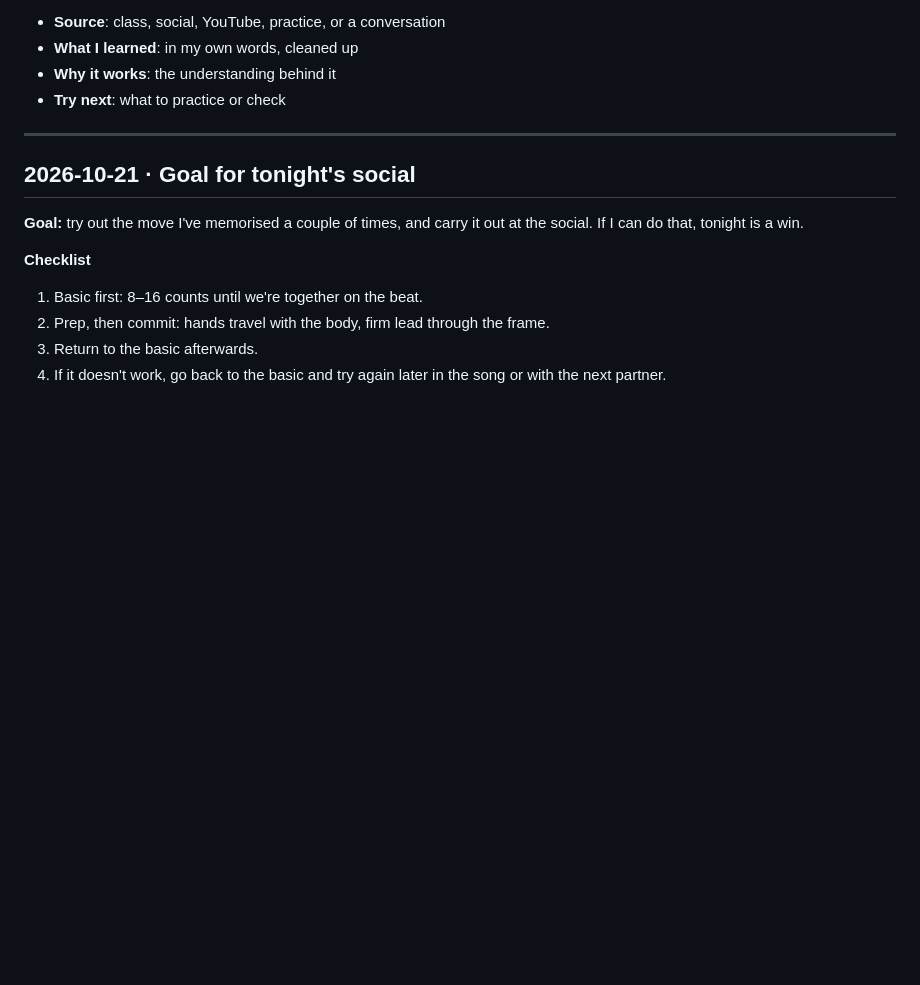
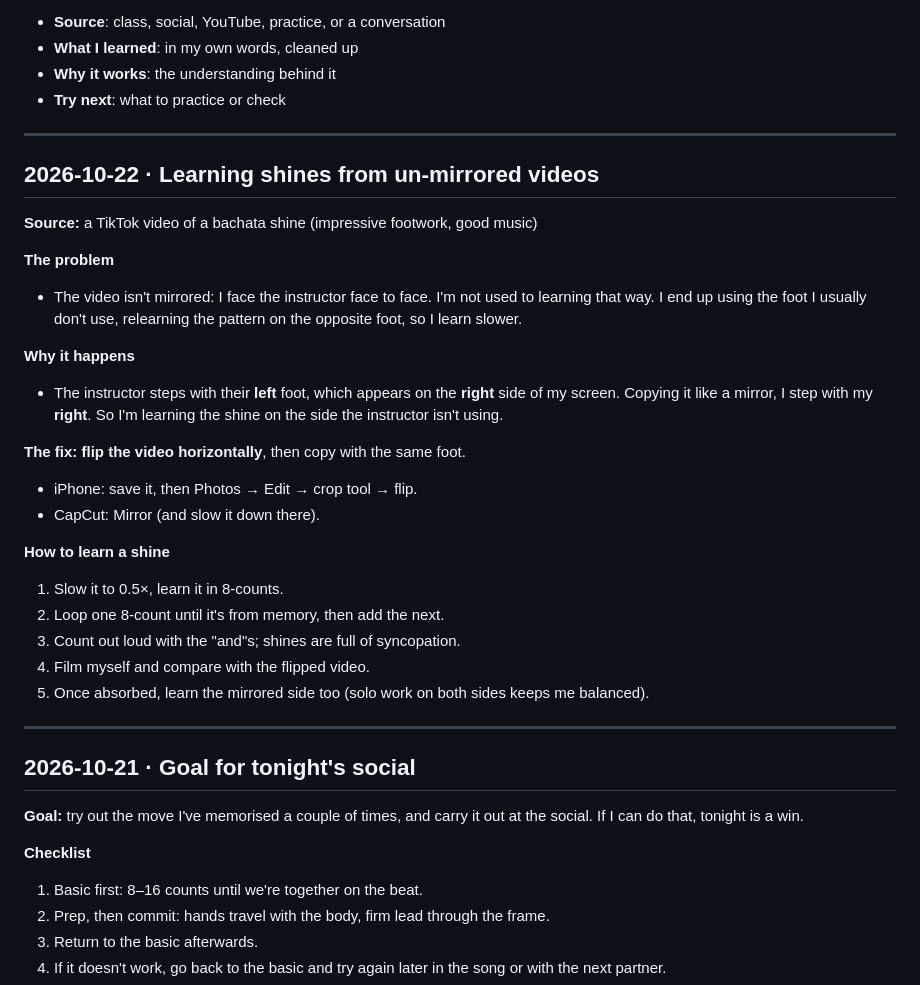
Before and after one commit to gaomengen/bachata-trainer, a Markdown page: journal/JOURNAL.md, the part around the change. Drawn GitHub-style; blank space fills up the shorter version.

Commit message:
Journal: learning shines from un-mirrored videos
Co-Authored-By: Claude Opus 5.5 <noreply@anthropic.com>
Claude-Session: https://claude.ai/code/session_01Fc496augwkbTiT6JFZu9iv

```diff
--- a/journal/JOURNAL.md
+++ b/journal/JOURNAL.md
@@ -13,6 +13,34 @@ Each entry has:
 - **What I learned**: in my own words, cleaned up
 - **Why it works**: the understanding behind it
 - **Try next**: what to practice or check
+
+---
+
+## 2026-10-22 · Learning shines from un-mirrored videos
+
+**Source:** a TikTok video of a bachata shine (impressive footwork, good music)
+
+**The problem**
+- The video isn't mirrored: I face the instructor face to face. I'm not used to
+  learning that way. I end up using the foot I usually don't use, relearning the
+  pattern on the opposite foot, so I learn slower.
+
+**Why it happens**
+- The instructor steps with their **left** foot, which appears on the **right** side
+  of my screen. Copying it like a mirror, I step with my **right**. So I'm learning
+  the shine on the side the instructor isn't using.
+
+**The fix: flip the video horizontally**, then copy with the same foot.
+- iPhone: save it, then Photos → Edit → crop tool → flip.
+- CapCut: Mirror (and slow it down there).
+
+**How to learn a shine**
+1. Slow it to 0.5×, learn it in 8-counts.
+2. Loop one 8-count until it's from memory, then add the next.
+3. Count out loud with the "and"s; shines are full of syncopation.
+4. Film myself and compare with the flipped video.
+5. Once absorbed, learn the mirrored side too (solo work on both sides keeps me
+   balanced).
 
 ---
 
```
Also changed, not shown: journal/KNOWLEDGE.md (+3 -0 lines).
